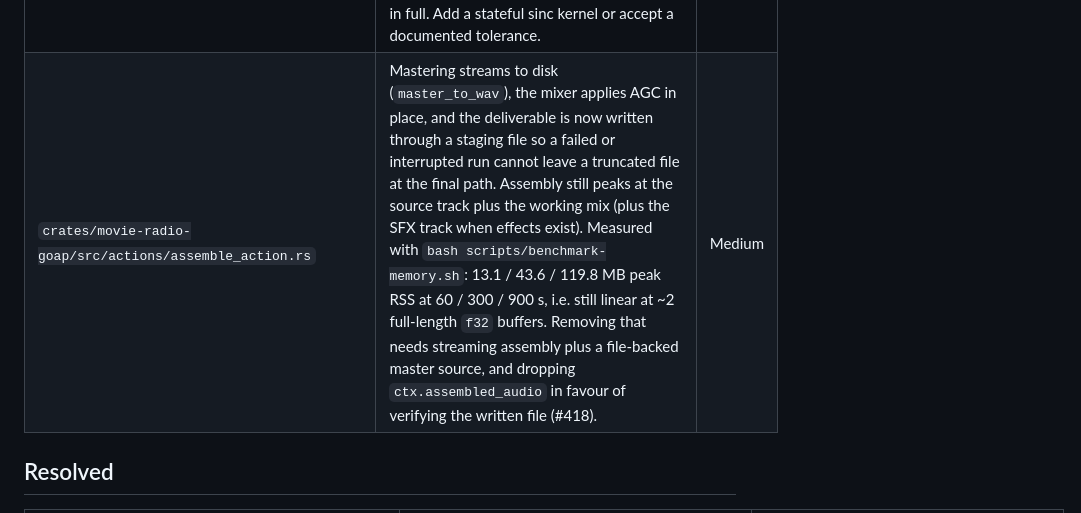
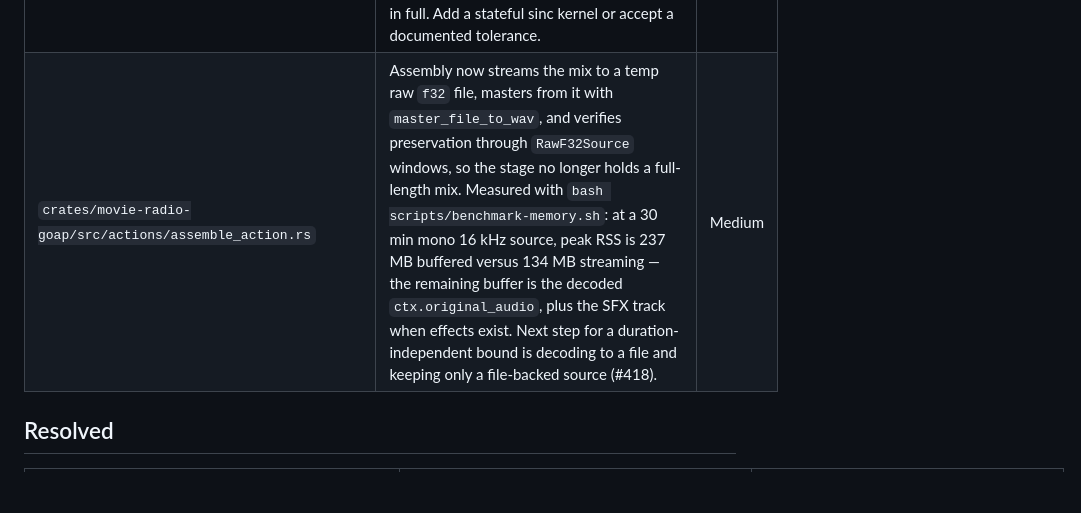
Before and after one commit to d-oit/do-movie-radio-play, a Markdown page: plans/FOLLOWUPS.md, the part around the change. GitHub-like rendering; blank space fills up the shorter version.

Commit message:
docs: record the measured streaming assembly bound
Peak RSS at a 30 min mono 16 kHz source is 237 MB buffered versus
134 MB streaming; the remaining buffer is the decoded source track.

Refs #418

```diff
--- a/plans/FOLLOWUPS.md
+++ b/plans/FOLLOWUPS.md
@@ -20,7 +20,7 @@ Each entry includes file path, description, priority, and suggested approach.
 | Cue tuning is advisory only | The sweep selects a pad and evidence floor on the dev film, but `crates/movie-radio-goap/src/actions.rs` hardcodes `DERIVED_CUE_PAD_MS = 800` and `handlers/cues.rs` passes no floor, so the product always runs pad 0.8 s / floor 0.1. The selected config is never applied. On the shipped path the hardcoded pad happens to score better than the sweep's winner (Sprite Fright 8.5% vs 10.3%), so the disconnect is currently harmless — but it means any future "tuned" claim needs wiring, and the sweep now prints a `shipped` section so the two cannot be confused. | Medium |
 | `scripts/fetch_test_assets.sh` | `sintel_trailer_2010.mp4` is marked **critical**, so a fetch failure aborts every job that fetches assets before any of them start. Its only consumer is `benchmarks/benches/pipeline_bench.rs`, whose `preferred_media_path()` lists it first and falls back to Big Buck Bunny, Elephants Dream, then synthetic audio — so the benchmark itself degrades gracefully, and the abort pre-empts that fallback. Per-job needs differ from the single global list: `Test` runs `check_validation_coverage.py --tier A --strict-files`, which needs only `elephants_dream_2006.mp4`; `Code Coverage` needs no real film at all (no Rust test references `testdata/raw/`, and `gen-fixtures` supplies synthetic input); `Benchmarks` needs Elephants Dream for the regression check and prefers the trailer for `pipeline_bench`. Mirrors added 2026-11-03 (`fetch_video_with_mirrors`) remove the single-host risk. The remaining question is whether asset fetching should be fatal for jobs that do not use the asset. Its subtitle truth `sintel_trailer_2010.srt` has never existed, so the "srt validation" row in `plans/040-validation/MOVIES.md` refers only to the manual commands. | Low |
 | `crates/movie-radio-pipeline/src/pipeline/decode/symphonia.rs` | Incremental symphonia decode is off under `high-quality-resample`: the rubato sinc path resamples the whole buffer and a chunked variant would not be sample-identical, so those builds still decode the file in full. Add a stateful sinc kernel or accept a documented tolerance. | Low |
-| `crates/movie-radio-goap/src/actions/assemble_action.rs` | Mastering streams to disk (`master_to_wav`), the mixer applies AGC in place, and the deliverable is now written through a staging file so a failed or interrupted run cannot leave a truncated file at the final path. Assembly still peaks at the source track plus the working mix (plus the SFX track when effects exist). Measured with `bash scripts/benchmark-memory.sh`: 13.1 / 43.6 / 119.8 MB peak RSS at 60 / 300 / 900 s, i.e. still linear at ~2 full-length `f32` buffers. Removing that needs streaming assembly plus a file-backed master source, and dropping `ctx.assembled_audio` in favour of verifying the written file (#418). | Medium |
+| `crates/movie-radio-goap/src/actions/assemble_action.rs` | Assembly now streams the mix to a temp raw `f32` file, masters from it with `master_file_to_wav`, and verifies preservation through `RawF32Source` windows, so the stage no longer holds a full-length mix. Measured with `bash scripts/benchmark-memory.sh`: at a 30 min mono 16 kHz source, peak RSS is 237 MB buffered versus 134 MB streaming — the remaining buffer is the decoded `ctx.original_audio`, plus the SFX track when effects exist. Next step for a duration-independent bound is decoding to a file and keeping only a file-backed source (#418). | Medium |
 ## Resolved
 
 | File/Path | Description | Resolution |
```
